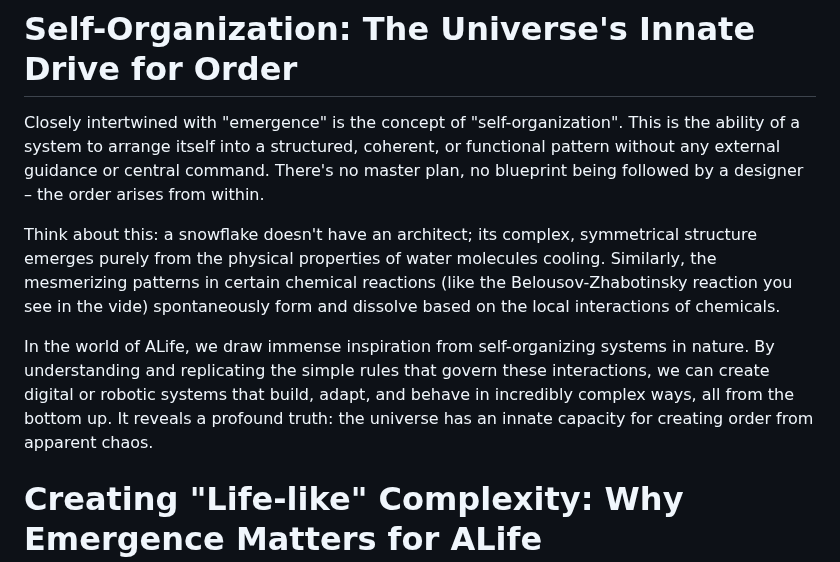
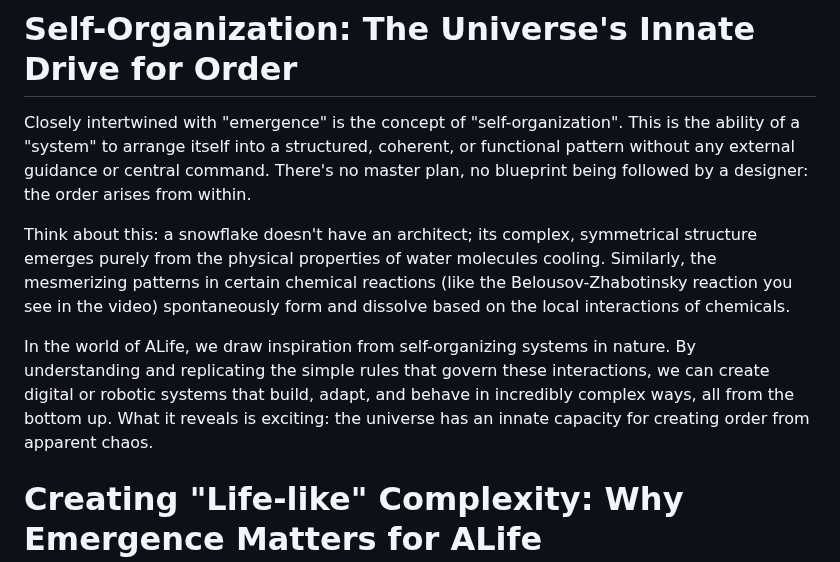
Before and after one commit to imytk/ALIFE_Public_Expo, a Markdown page: Zone 4 - Fundamentals 1 - Emergence & Self-Organisation/zone_4_placard.md, the part around the change. Rendered like a GitHub page.

```diff
--- a/Zone 4 - Fundamentals 1 - Emergence & Self-Organisation/zone_4_placard.md
+++ b/Zone 4 - Fundamentals 1 - Emergence & Self-Organisation/zone_4_placard.md
@@ -8,11 +8,11 @@ In Artificial Life, we're fascinated by this idea. We design virtual worlds wher
 
 # Self-Organization: The Universe's Innate Drive for Order
 
-Closely intertwined with "emergence" is the concept of "self-organization". This is the ability of a system to arrange itself into a structured, coherent, or functional pattern without any external guidance or central command. There's no master plan, no blueprint being followed by a designer – the order arises from within.
+Closely intertwined with "emergence" is the concept of "self-organization". This is the ability of a "system" to arrange itself into a structured, coherent, or functional pattern without any external guidance or central command. There's no master plan, no blueprint being followed by a designer: the order arises from within.
 
-Think about this: a snowflake doesn't have an architect; its complex, symmetrical structure emerges purely from the physical properties of water molecules cooling. Similarly, the mesmerizing patterns in certain chemical reactions (like the Belousov-Zhabotinsky reaction you see in the vide) spontaneously form and dissolve based on the local interactions of chemicals.
+Think about this: a snowflake doesn't have an architect; its complex, symmetrical structure emerges purely from the physical properties of water molecules cooling. Similarly, the mesmerizing patterns in certain chemical reactions (like the Belousov-Zhabotinsky reaction you see in the video) spontaneously form and dissolve based on the local interactions of chemicals.
 
-In the world of ALife, we draw immense inspiration from self-organizing systems in nature. By understanding and replicating the simple rules that govern these interactions, we can create digital or robotic systems that build, adapt, and behave in incredibly complex ways, all from the bottom up. It reveals a profound truth: the universe has an innate capacity for creating order from apparent chaos.
+In the world of ALife, we draw inspiration from self-organizing systems in nature. By understanding and replicating the simple rules that govern these interactions, we can create digital or robotic systems that build, adapt, and behave in incredibly complex ways, all from the bottom up. What it reveals is exciting: the universe has an innate capacity for creating order from apparent chaos.
 
 # Creating "Life-like" Complexity: Why Emergence Matters for ALife
 
```
